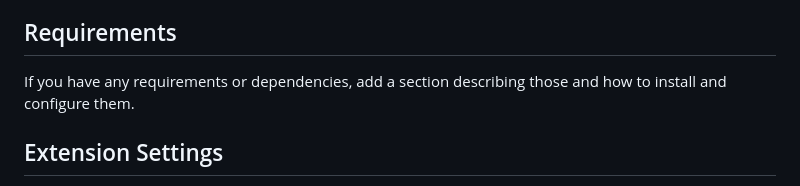
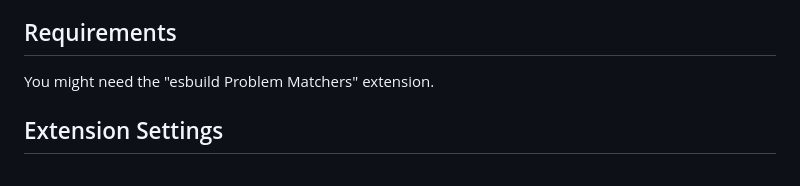
Before and after one commit to ZofiaRT/flow-state, a Markdown page: README.md, the part around the change. GitHub-like rendering.

Commit message:
Added requirement
Update requirements section to mention 'esbuild Problem Matchers' extension.

```diff
--- a/README.md
+++ b/README.md
@@ -70,7 +70,7 @@ For example if there is an image subfolder under your extension project workspac
 
 ## Requirements
 
-If you have any requirements or dependencies, add a section describing those and how to install and configure them.
+You might need the "esbuild Problem Matchers" extension.
 
 ## Extension Settings
 
```
